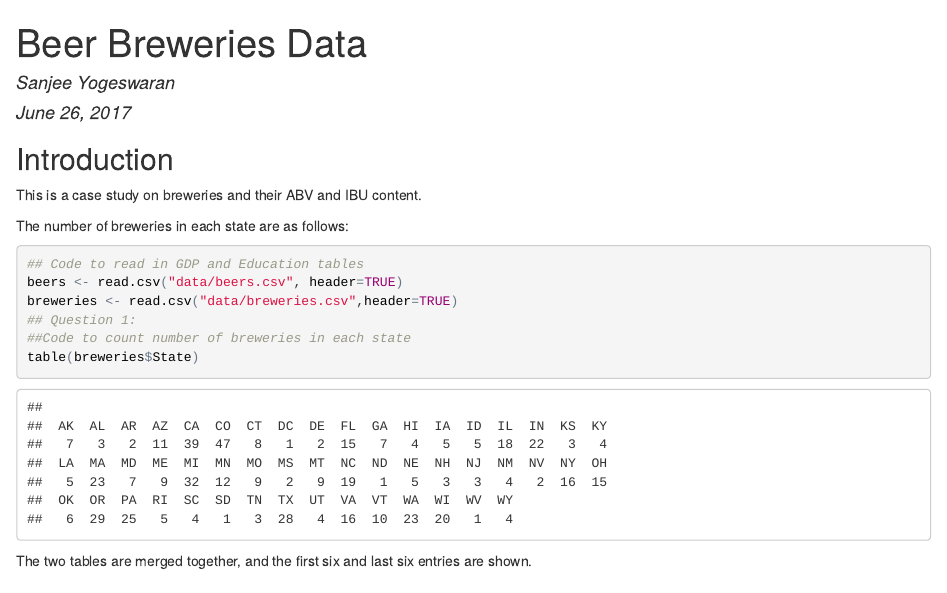
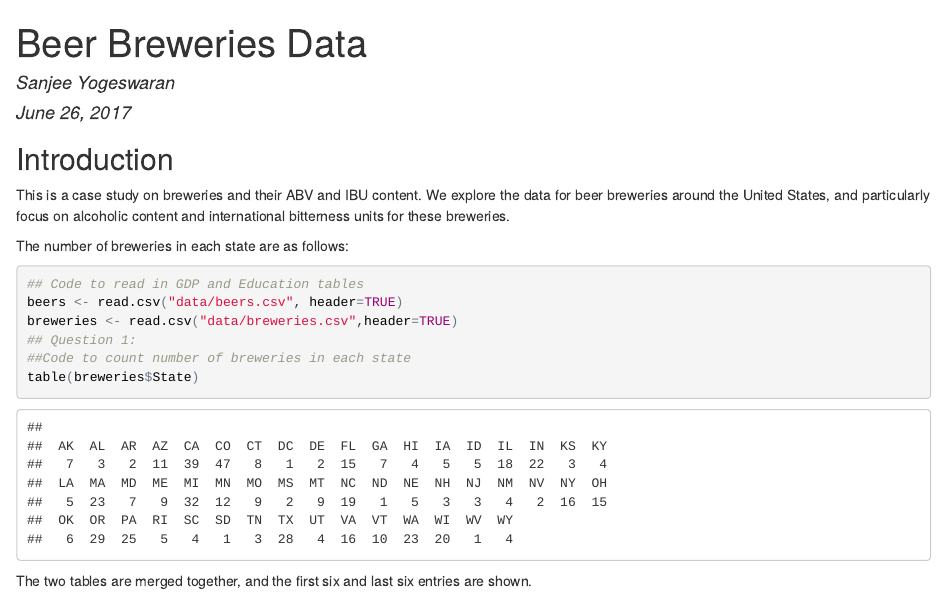
Before and after one commit to s4njee/CaseStudy_breweries, an R Markdown document (presentation.rmd): the page in a window 1100 px wide, from its top. The pictures show the output file presentation.html that the author committed with the source, opened offline.

Commit message:
updated introduction

````diff
--- a/presentation.rmd
+++ b/presentation.rmd
@@ -9,7 +9,7 @@ output:
 
 ## Introduction
 
-This is a case study on breweries and their ABV and IBU content.
+This is a case study on breweries and their ABV and IBU content. We explore the data for beer breweries around the United States, and particularly focus on alcoholic content and international bitterness units for these breweries.
 
 The number of breweries in each state are as follows:
 ```{r}
````
Also changed, not shown: presentation.html, presentation.md.
